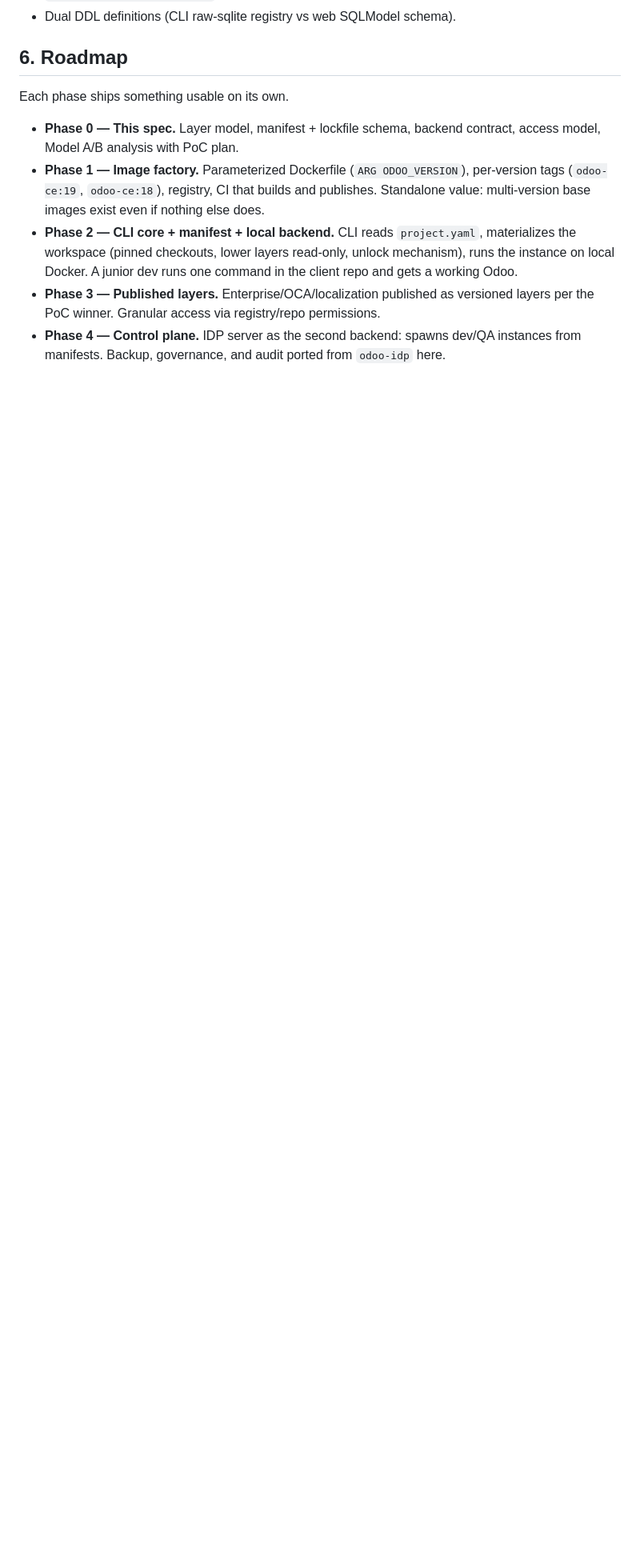
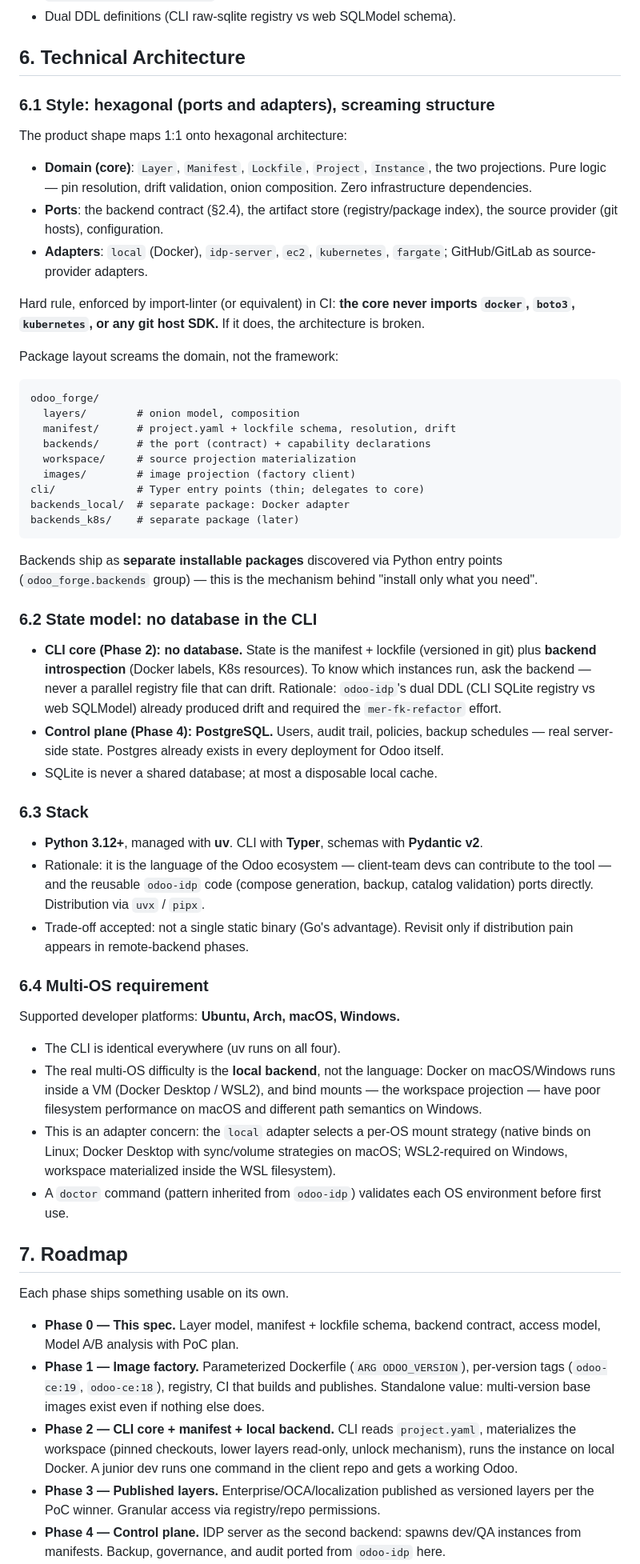
Before and after one commit to aparragithub/odoo-forge, a Markdown page: docs/specs/2026-07-05-modular-odoo-platform-design.md, the part around one of its changes. Shown at 80% size. Rendered like a GitHub page; blank space fills up the shorter version.

Commit message:
docs: define technical architecture (hexagonal, stateless CLI, Python/uv, multi-OS)

````diff
--- a/docs/specs/2026-07-05-modular-odoo-platform-design.md
+++ b/docs/specs/2026-07-05-modular-odoo-platform-design.md
@@ -177,7 +177,56 @@ PoC: build the same small project (community + 2 OCA repos + 1 custom addon) bot
 - Dual build paths (`buildx` in Taskfile vs broken `docker compose build odoo` in `DockerService.build_odoo()`).
 - Dual DDL definitions (CLI raw-sqlite registry vs web SQLModel schema).
 
-## 6. Roadmap
+## 6. Technical Architecture
+
+### 6.1 Style: hexagonal (ports and adapters), screaming structure
+
+The product shape maps 1:1 onto hexagonal architecture:
+
+- **Domain (core)**: `Layer`, `Manifest`, `Lockfile`, `Project`, `Instance`, the two projections. Pure logic — pin resolution, drift validation, onion composition. Zero infrastructure dependencies.
+- **Ports**: the backend contract (§2.4), the artifact store (registry/package index), the source provider (git hosts), configuration.
+- **Adapters**: `local` (Docker), `idp-server`, `ec2`, `kubernetes`, `fargate`; GitHub/GitLab as source-provider adapters.
+
+Hard rule, enforced by import-linter (or equivalent) in CI: **the core never imports `docker`, `boto3`, `kubernetes`, or any git host SDK.** If it does, the architecture is broken.
+
+Package layout screams the domain, not the framework:
+
+```
+odoo_forge/
+  layers/        # onion model, composition
+  manifest/      # project.yaml + lockfile schema, resolution, drift
+  backends/      # the port (contract) + capability declarations
+  workspace/     # source projection materialization
+  images/        # image projection (factory client)
+cli/             # Typer entry points (thin; delegates to core)
+backends_local/  # separate package: Docker adapter
+backends_k8s/    # separate package (later)
+```
+
+Backends ship as **separate installable packages** discovered via Python entry points (`odoo_forge.backends` group) — this is the mechanism behind "install only what you need".
+
+### 6.2 State model: no database in the CLI
+
+- **CLI core (Phase 2): no database.** State is the manifest + lockfile (versioned in git) plus **backend introspection** (Docker labels, K8s resources). To know which instances run, ask the backend — never a parallel registry file that can drift. Rationale: `odoo-idp`'s dual DDL (CLI SQLite registry vs web SQLModel) already produced drift and required the `mer-fk-refactor` effort.
+- **Control plane (Phase 4): PostgreSQL.** Users, audit trail, policies, backup schedules — real server-side state. Postgres already exists in every deployment for Odoo itself.
+- SQLite is never a shared database; at most a disposable local cache.
+
+### 6.3 Stack
+
+- **Python 3.12+**, managed with **uv**. CLI with **Typer**, schemas with **Pydantic v2**.
+- Rationale: it is the language of the Odoo ecosystem — client-team devs can contribute to the tool — and the reusable `odoo-idp` code (compose generation, backup, catalog validation) ports directly. Distribution via `uvx` / `pipx`.
+- Trade-off accepted: not a single static binary (Go's advantage). Revisit only if distribution pain appears in remote-backend phases.
+
+### 6.4 Multi-OS requirement
+
+Supported developer platforms: **Ubuntu, Arch, macOS, Windows.**
+
+- The CLI is identical everywhere (uv runs on all four).
+- The real multi-OS difficulty is the **local backend**, not the language: Docker on macOS/Windows runs inside a VM (Docker Desktop / WSL2), and bind mounts — the workspace projection — have poor filesystem performance on macOS and different path semantics on Windows.
+- This is an adapter concern: the `local` adapter selects a per-OS mount strategy (native binds on Linux; Docker Desktop with sync/volume strategies on macOS; WSL2-required on Windows, workspace materialized inside the WSL filesystem).
+- A `doctor` command (pattern inherited from `odoo-idp`) validates each OS environment before first use.
+
+## 7. Roadmap
 
 Each phase ships something usable on its own.
 
````
Also changed, not shown: other parts of docs/specs/2026-07-05-modular-odoo-platform-design.md (+6 -7 lines).
